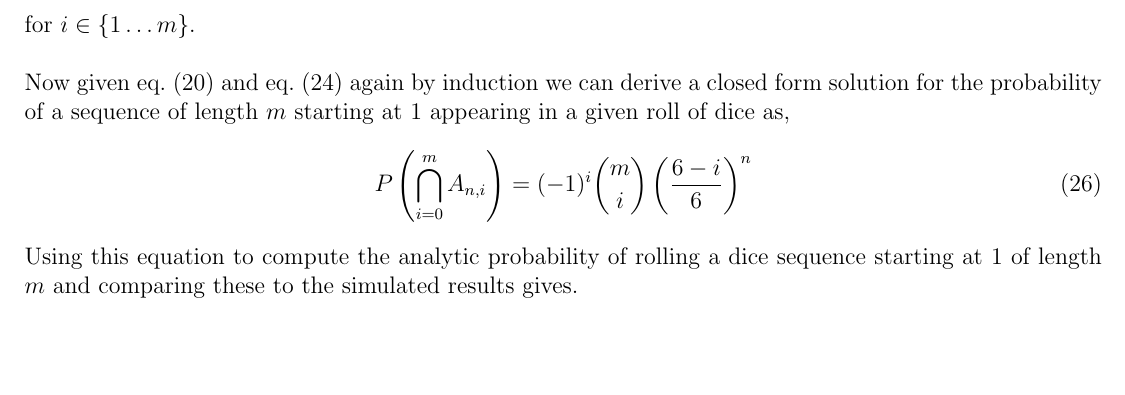
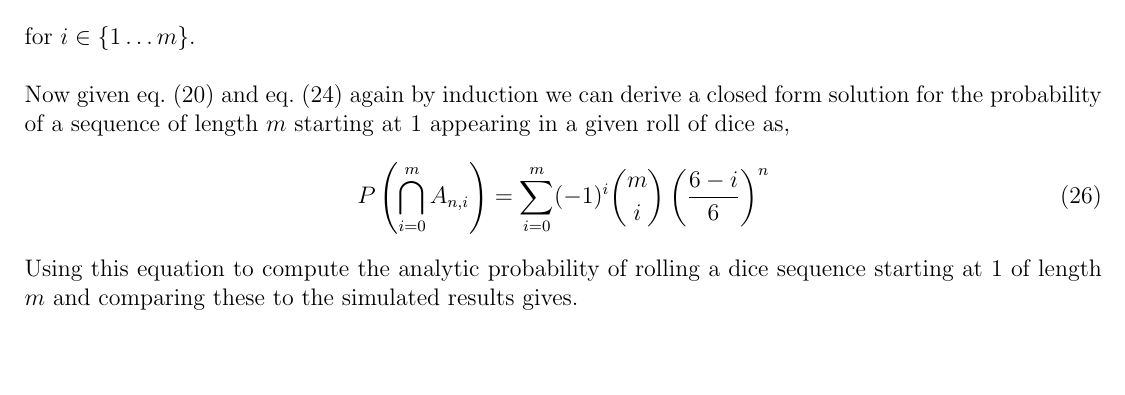
Before and after one commit to sophist0/dice_prob, a LaTeX document (dice_prob_notes/dice_prob.tex): part of page 4 of 4, cut so that both start at the same text. Compiled offline with pdfLaTeX.

Commit message:
correction to the notes

```diff
--- a/dice_prob_notes/dice_prob.tex
+++ b/dice_prob_notes/dice_prob.tex
@@ -215,7 +215,7 @@ for $i \in \{1\ldots m\}$.\\
 
 Now given \cref{eq:A_and_B_sol} and \cref{eq:A_and_B_and_C_sol} again by induction we can derive a closed form solution for the probability of a sequence of length $m$ starting at $1$ appearing in a given roll of dice as,
 \begin{equation}
-P\left(\bigcap_{i=0}^m A_{n,i}\right) = (-1)^i \binom{m}{i}\left( \frac{6-i}{6} \right)^n
+P\left(\bigcap_{i=0}^m A_{n,i}\right) = \sum_{i=0}^{m} (-1)^i \binom{m}{i}\left( \frac{6-i}{6} \right)^n
 \end{equation}
 
 Using this equation to compute the analytic probability of rolling a dice sequence starting at $1$ of length $m$ and comparing these to the simulated results gives.
```
Also changed, not shown: dice_prob_notes/dice_prob.pdf, 2 other files.
